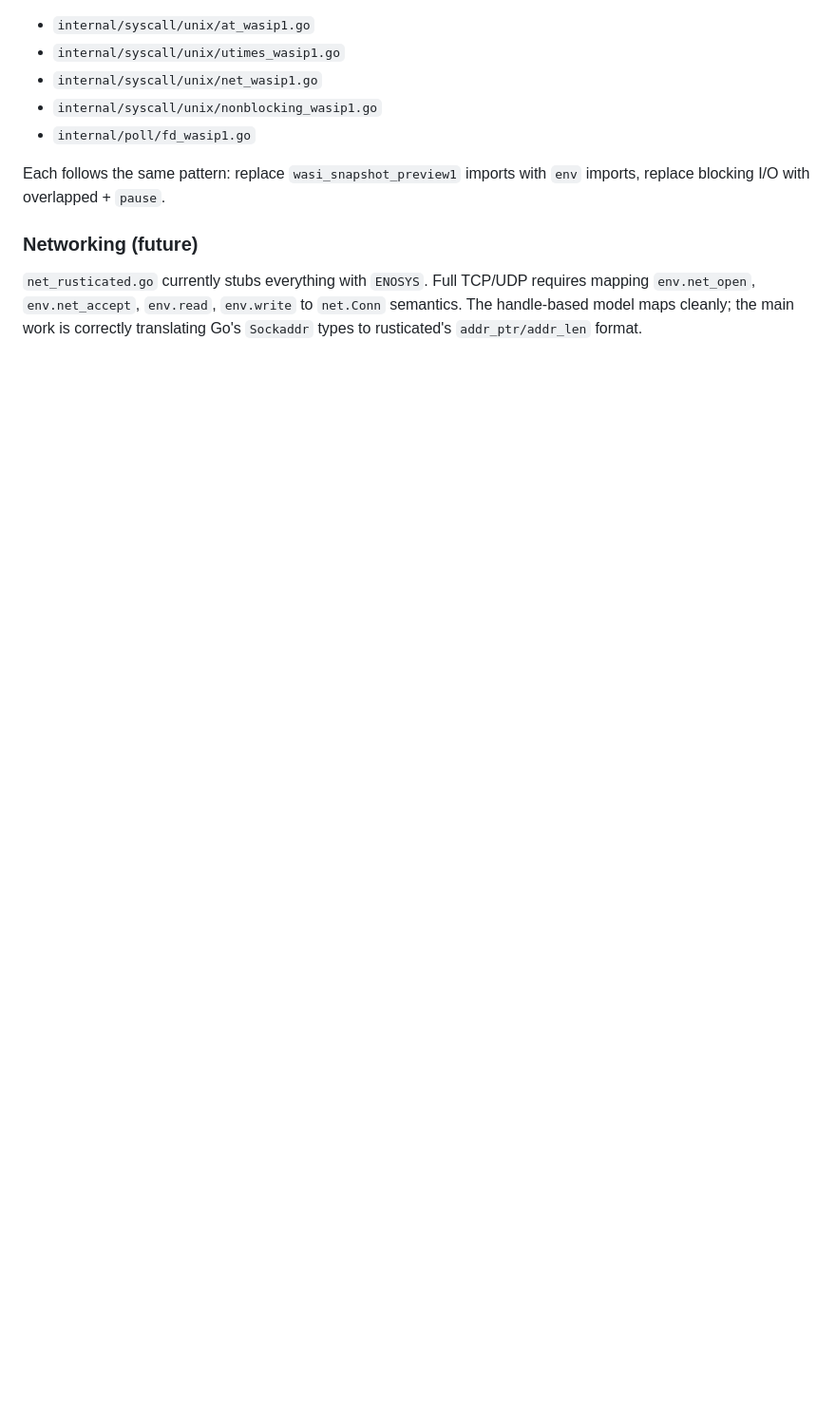
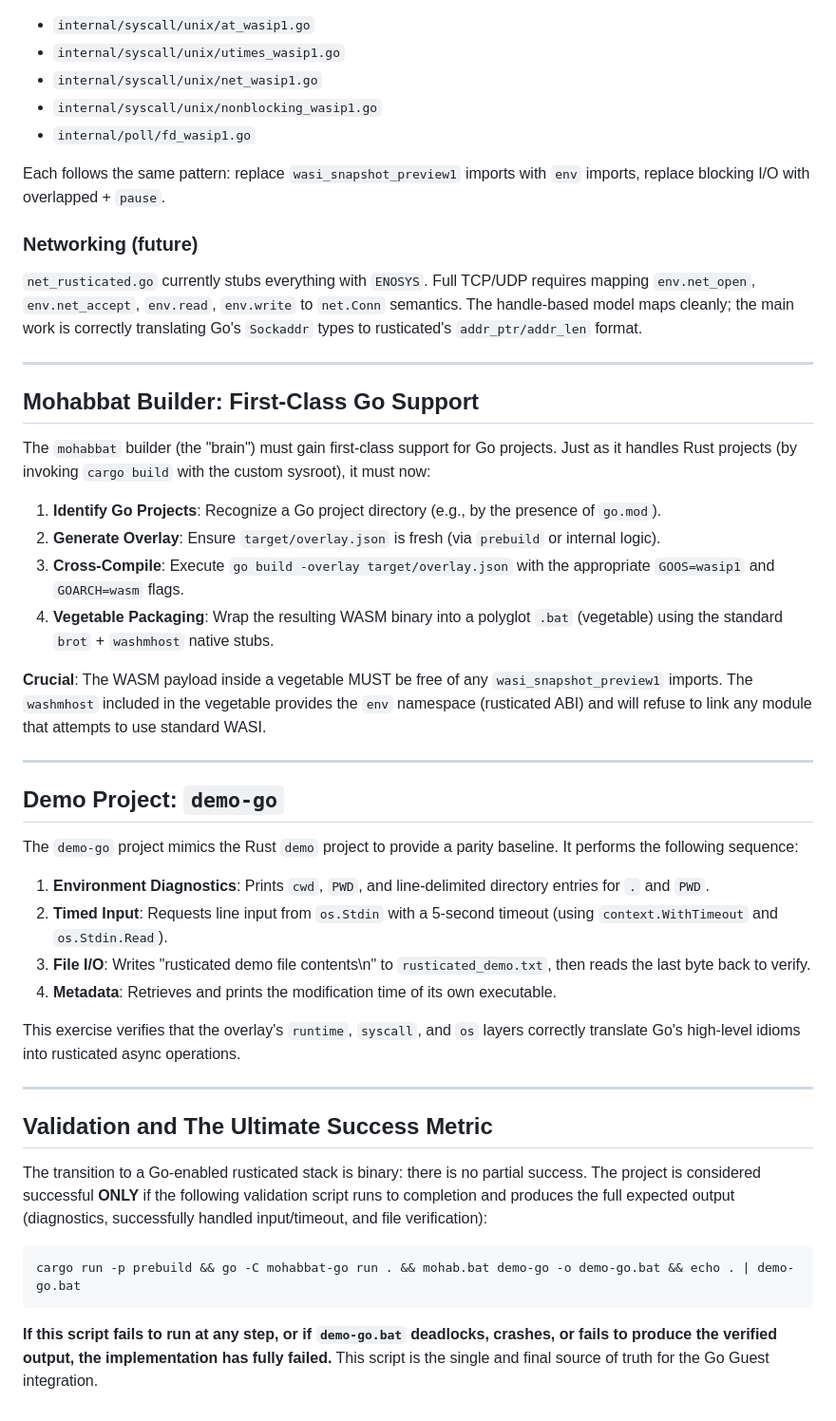
Before and after one commit to mavity/rusticated, a Markdown page: GOGUEST.md, the part around one of its changes. Shown at 95% size. Rendered like a GitHub page; blank space fills up the shorter version.

````diff
--- a/GOGUEST.md
+++ b/GOGUEST.md
@@ -880,3 +892,41 @@ requires mapping `env.net_open`, `env.net_accept`, `env.read`, `env.write` to
 `net.Conn` semantics. The handle-based model maps cleanly; the main work is
 correctly translating Go's `Sockaddr` types to rusticated's `addr_ptr/addr_len`
 format.
+
+---
+
+## Mohabbat Builder: First-Class Go Support
+
+The `mohabbat` builder (the "brain") must gain first-class support for Go projects. Just as it handles Rust projects (by invoking `cargo build` with the custom sysroot), it must now:
+
+1.  **Identify Go Projects**: Recognize a Go project directory (e.g., by the presence of `go.mod`).
+2.  **Generate Overlay**: Ensure `target/overlay.json` is fresh (via `prebuild` or internal logic).
+3.  **Cross-Compile**: Execute `go build -overlay target/overlay.json` with the appropriate `GOOS=wasip1` and `GOARCH=wasm` flags.
+4.  **Vegetable Packaging**: Wrap the resulting WASM binary into a polyglot `.bat` (vegetable) using the standard `brot` + `washmhost` native stubs.
+
+**Crucial**: The WASM payload inside a vegetable MUST be free of any `wasi_snapshot_preview1` imports. The `washmhost` included in the vegetable provides the `env` namespace (rusticated ABI) and will refuse to link any module that attempts to use standard WASI.
+
+---
+
+## Demo Project: `demo-go`
+
+The `demo-go` project mimics the Rust `demo` project to provide a parity baseline. It performs the following sequence:
+
+1.  **Environment Diagnostics**: Prints `cwd`, `PWD`, and line-delimited directory entries for `.` and `PWD`.
+2.  **Timed Input**: Requests line input from `os.Stdin` with a 5-second timeout (using `context.WithTimeout` and `os.Stdin.Read`).
+3.  **File I/O**: Writes "rusticated demo file contents\n" to `rusticated_demo.txt`, then reads the last byte back to verify.
+4.  **Metadata**: Retrieves and prints the modification time of its own executable.
+
+This exercise verifies that the overlay's `runtime`, `syscall`, and `os` layers correctly translate Go's high-level idioms into rusticated async operations.
+
+---
+
+## Validation and The Ultimate Success Metric
+
+The transition to a Go-enabled rusticated stack is binary: there is no partial success. The project is considered successful **ONLY** if the following validation script runs to completion and produces the full expected output (diagnostics, successfully handled input/timeout, and file verification):
+
+```
+cargo run -p prebuild && go -C mohabbat-go run . && mohab.bat demo-go -o demo-go.bat && echo . | demo-go.bat
+```
+
+**If this script fails to run at any step, or if `demo-go.bat` deadlocks, crashes, or fails to produce the verified output, the implementation has fully failed.** This script is the single and final source of truth for the Go Guest integration.
````
Also changed, not shown: other parts of GOGUEST.md (+20 -8 lines).
